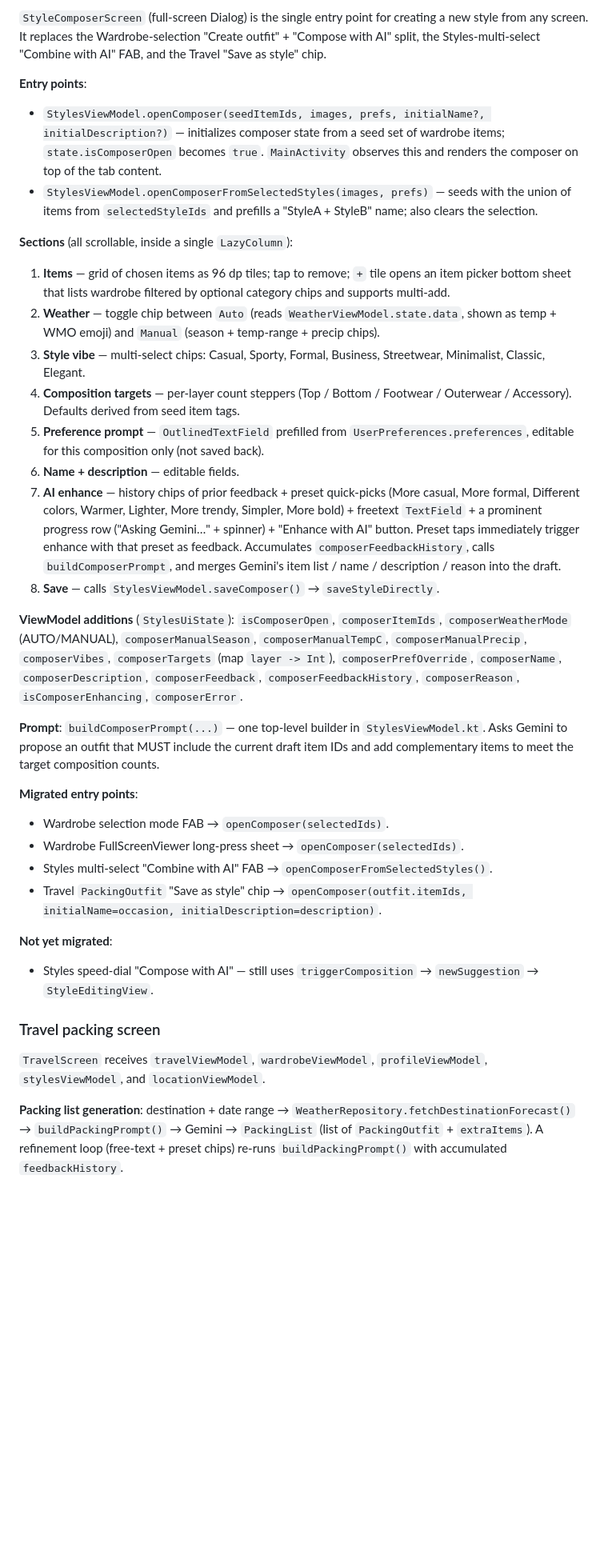
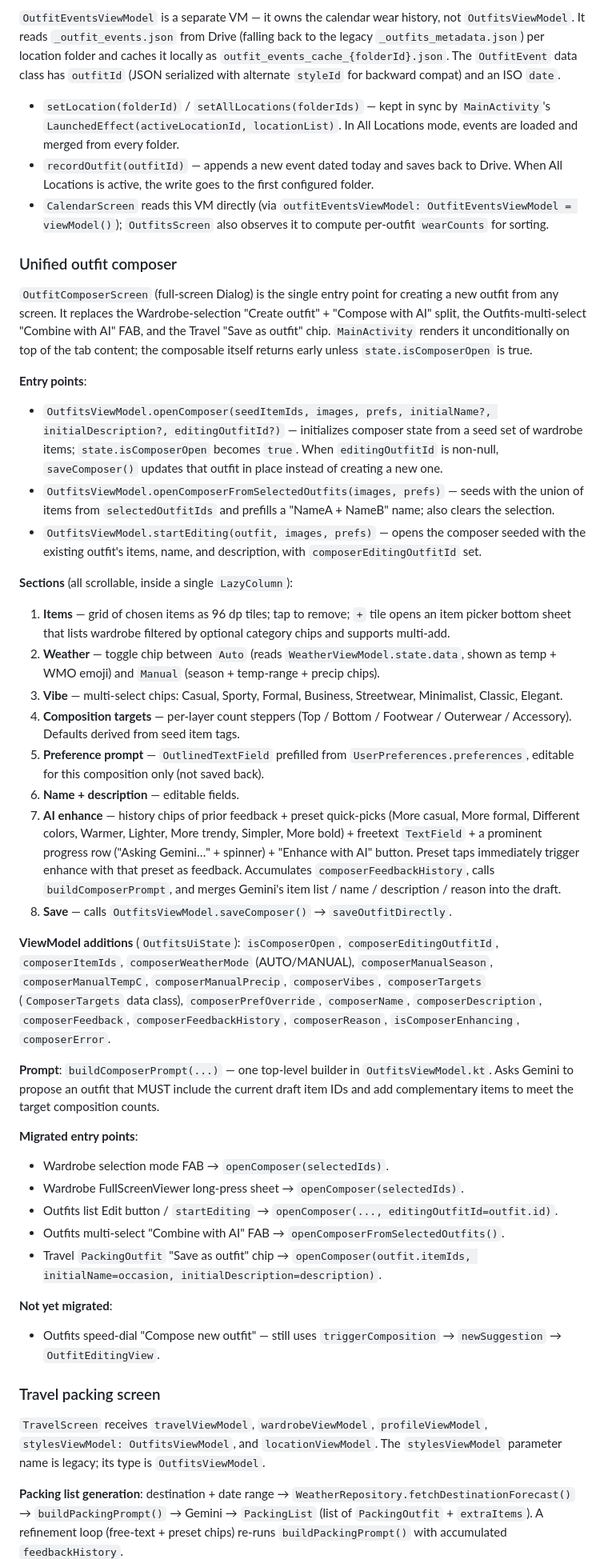
Before and after one commit to sonney2k/LibreLookAI, a Markdown page: CLAUDE.md, the part around one of its changes. Shown at 80% size. Drawn GitHub-style; blank space fills up the shorter version.

```diff
--- a/CLAUDE.md
+++ b/CLAUDE.md
@@ -146,36 +151,46 @@ It shows: editable name + description, outfit items as 100 dp tappable tiles in
 
-`StyleComposerScreen` (full-screen Dialog) is the single entry point for creating a new style from any screen. It replaces the Wardrobe-selection "Create outfit" + "Compose with AI" split, the Styles-multi-select "Combine with AI" FAB, and the Travel "Save as style" chip.
+`OutfitEventsViewModel` is a separate VM — it owns the calendar wear history, not `OutfitsViewModel`. It reads `_outfit_events.json` from Drive (falling back to the legacy `_outfits_metadata.json`) per location folder and caches it locally as `outfit_events_cache_{folderId}.json`. The `OutfitEvent` data class has `outfitId` (JSON serialized with alternate `styleId` for backward compat) and an ISO `date`.
+
+- `setLocation(folderId)` / `setAllLocations(folderIds)` — kept in sync by `MainActivity`'s `LaunchedEffect(activeLocationId, locationList)`. In All Locations mode, events are loaded and merged from every folder.
+- `recordOutfit(outfitId)` — appends a new event dated today and saves back to Drive. When All Locations is active, the write goes to the first configured folder.
+- `CalendarScreen` reads this VM directly (via `outfitEventsViewModel: OutfitEventsViewModel = viewModel()`); `OutfitsScreen` also observes it to compute per-outfit `wearCounts` for sorting.
+
+### Unified outfit composer
+
+`OutfitComposerScreen` (full-screen Dialog) is the single entry point for creating a new outfit from any screen. It replaces the Wardrobe-selection "Create outfit" + "Compose with AI" split, the Outfits-multi-select "Combine with AI" FAB, and the Travel "Save as outfit" chip. `MainActivity` renders it unconditionally on top of the tab content; the composable itself returns early unless `state.isComposerOpen` is true.
 
 **Entry points**:
-- `StylesViewModel.openComposer(seedItemIds, images, prefs, initialName?, initialDescription?)` — initializes composer state from a seed set of wardrobe items; `state.isComposerOpen` becomes `true`. `MainActivity` observes this and renders the composer on top of the tab content.
-- `StylesViewModel.openComposerFromSelectedStyles(images, prefs)` — seeds with the union of items from `selectedStyleIds` and prefills a "StyleA + StyleB" name; also clears the selection.
+- `OutfitsViewModel.openComposer(seedItemIds, images, prefs, initialName?, initialDescription?, editingOutfitId?)` — initializes composer state from a seed set of wardrobe items; `state.isComposerOpen` becomes `true`. When `editingOutfitId` is non-null, `saveComposer()` updates that outfit in place instead of creating a new one.
+- `OutfitsViewModel.openComposerFromSelectedOutfits(images, prefs)` — seeds with the union of items from `selectedOutfitIds` and prefills a "NameA + NameB" name; also clears the selection.
+- `OutfitsViewModel.startEditing(outfit, images, prefs)` — opens the composer seeded with the existing outfit's items, name, and description, with `composerEditingOutfitId` set.
 
 **Sections** (all scrollable, inside a single `LazyColumn`):
 1. **Items** — grid of chosen items as 96 dp tiles; tap to remove; `+` tile opens an item picker bottom sheet that lists wardrobe filtered by optional category chips and supports multi-add.
 2. **Weather** — toggle chip between `Auto` (reads `WeatherViewModel.state.data`, shown as temp + WMO emoji) and `Manual` (season + temp-range + precip chips).
-3. **Style vibe** — multi-select chips: Casual, Sporty, Formal, Business, Streetwear, Minimalist, Classic, Elegant.
+3. **Vibe** — multi-select chips: Casual, Sporty, Formal, Business, Streetwear, Minimalist, Classic, Elegant.
 4. **Composition targets** — per-layer count steppers (Top / Bottom / Footwear / Outerwear / Accessory). Defaults derived from seed item tags.
 5. **Preference prompt** — `OutlinedTextField` prefilled from `UserPreferences.preferences`, editable for this composition only (not saved back).
 6. **Name + description** — editable fields.
 7. **AI enhance** — history chips of prior feedback + preset quick-picks (More casual, More formal, Different colors, Warmer, Lighter, More trendy, Simpler, More bold) + freetext `TextField` + a prominent progress row ("Asking Gemini…" + spinner) + "Enhance with AI" button. Preset taps immediately trigger enhance with that preset as feedback. Accumulates `composerFeedbackHistory`, calls `buildComposerPrompt`, and merges Gemini's item list / name / description / reason into the draft.
-8. **Save** — calls `StylesViewModel.saveComposer()` → `saveStyleDirectly`.
+8. **Save** — calls `OutfitsViewModel.saveComposer()` → `saveOutfitDirectly`.
 
-**ViewModel additions** (`StylesUiState`): `isComposerOpen`, `composerItemIds`, `composerWeatherMode` (AUTO/MANUAL), `composerManualSeason`, `composerManualTempC`, `composerManualPrecip`, `composerVibes`, `composerTargets` (map `layer -> Int`), `composerPrefOverride`, `composerName`, `composerDescription`, `composerFeedback`, `composerFeedbackHistory`, `composerReason`, `isComposerEnhancing`, `composerError`.
+**ViewModel additions** (`OutfitsUiState`): `isComposerOpen`, `composerEditingOutfitId`, `composerItemIds`, `composerWeatherMode` (AUTO/MANUAL), `composerManualSeason`, `composerManualTempC`, `composerManualPrecip`, `composerVibes`, `composerTargets` (`ComposerTargets` data class), `composerPrefOverride`, `composerName`, `composerDescription`, `composerFeedback`, `composerFeedbackHistory`, `composerReason`, `isComposerEnhancing`, `composerError`.
 
-**Prompt**: `buildComposerPrompt(...)` — one top-level builder in `StylesViewModel.kt`. Asks Gemini to propose an outfit that MUST include the current draft item IDs and add complementary items to meet the target composition counts.
+**Prompt**: `buildComposerPrompt(...)` — one top-level builder in `OutfitsViewModel.kt`. Asks Gemini to propose an outfit that MUST include the current draft item IDs and add complementary items to meet the target composition counts.
 
 **Migrated entry points**:
 - Wardrobe selection mode FAB → `openComposer(selectedIds)`.
 - Wardrobe FullScreenViewer long-press sheet → `openComposer(selectedIds)`.
-- Styles multi-select "Combine with AI" FAB → `openComposerFromSelectedStyles()`.
-- Travel `PackingOutfit` "Save as style" chip → `openComposer(outfit.itemIds, initialName=occasion, initialDescription=description)`.
+- Outfits list Edit button / `startEditing` → `openComposer(..., editingOutfitId=outfit.id)`.
+- Outfits multi-select "Combine with AI" FAB → `openComposerFromSelectedOutfits()`.
+- Travel `PackingOutfit` "Save as outfit" chip → `openComposer(outfit.itemIds, initialName=occasion, initialDescription=description)`.
 
 **Not yet migrated**:
-- Styles speed-dial "Compose with AI" — still uses `triggerComposition` → `newSuggestion` → `StyleEditingView`.
+- Outfits speed-dial "Compose new outfit" — still uses `triggerComposition` → `newSuggestion` → `OutfitEditingView`.
 
 ### Travel packing screen
 
-`TravelScreen` receives `travelViewModel`, `wardrobeViewModel`, `profileViewModel`, `stylesViewModel`, and `locationViewModel`.
+`TravelScreen` receives `travelViewModel`, `wardrobeViewModel`, `profileViewModel`, `stylesViewModel: OutfitsViewModel`, and `locationViewModel`. The `stylesViewModel` parameter name is legacy; its type is `OutfitsViewModel`.
 
 **Packing list generation**: destination + date range → `WeatherRepository.fetchDestinationForecast()` → `buildPackingPrompt()` → Gemini → `PackingList` (list of `PackingOutfit` + `extraItems`). A refinement loop (free-text + preset chips) re-runs `buildPackingPrompt()` with accumulated `feedbackHistory`.
 
```
Also changed, not shown: other parts of CLAUDE.md (+40 -35 lines).
